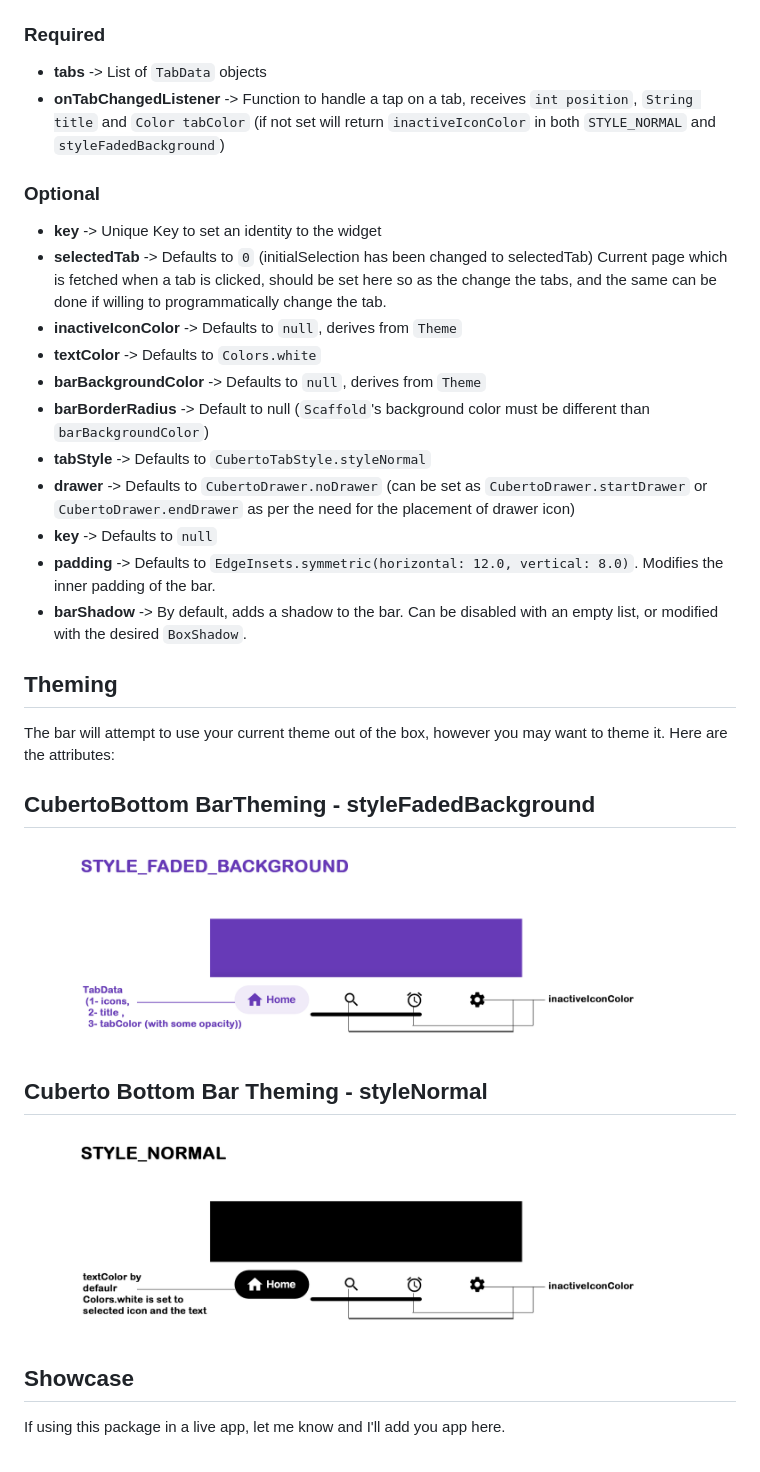
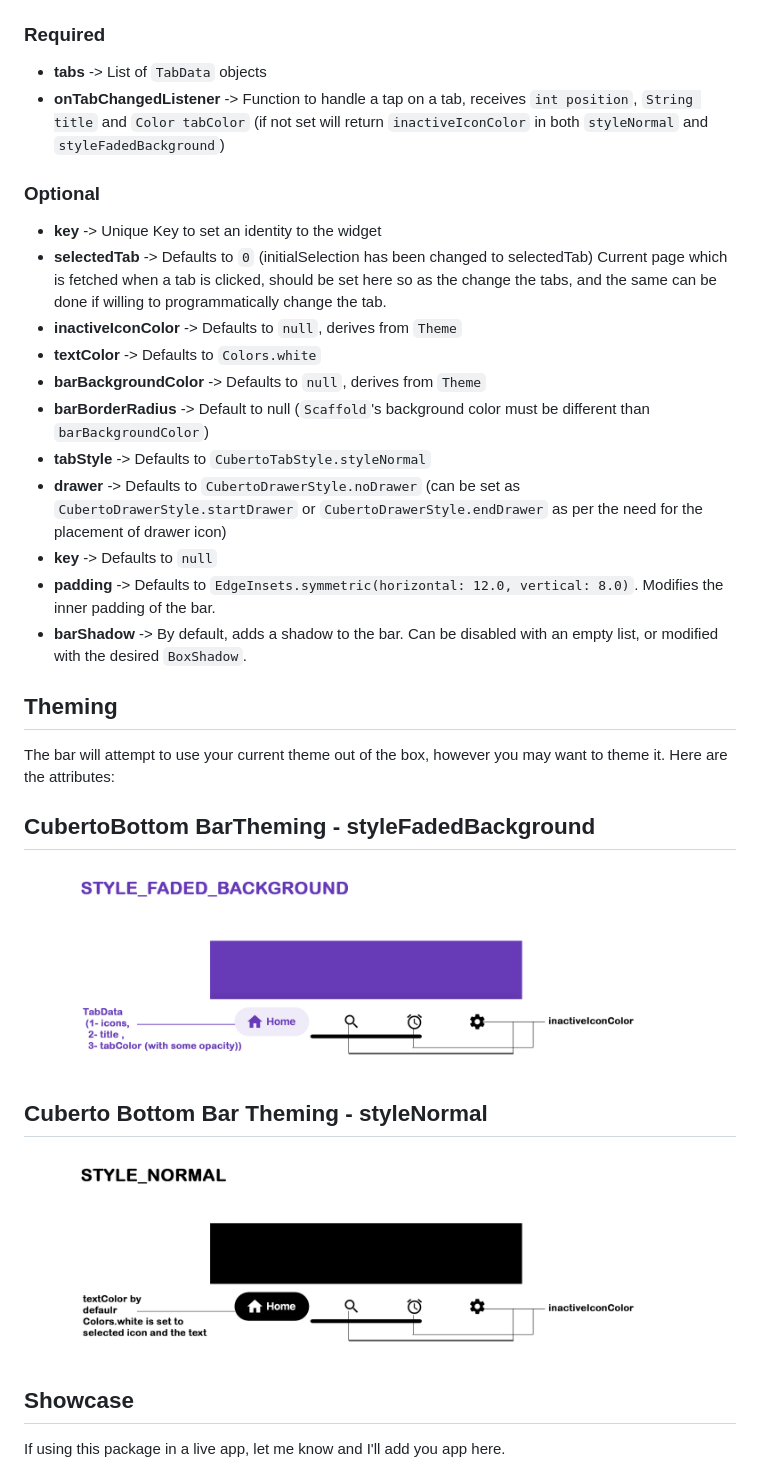
Before and after one commit to kushalmahapatro/cuberto_bottom_bar, a Markdown page: README.md, the part around the change printed below. Drawn GitHub-style.

```diff
--- a/README.md
+++ b/README.md
@@ -94,7 +77,7 @@ tabs.add(Tabs(Icons.settings, "Settings", Colors.teal, getGradient(Colors.teal))
 ### Required
 
 - **tabs** -> List of `TabData` objects
-- **onTabChangedListener** -> Function to handle a tap on a tab, receives `int position`, `String title` and `Color tabColor` (if not set will return `inactiveIconColor` in both `STYLE_NORMAL` and `styleFadedBackground`)
+- **onTabChangedListener** -> Function to handle a tap on a tab, receives `int position`, `String title` and `Color tabColor` (if not set will return `inactiveIconColor` in both `styleNormal` and `styleFadedBackground`)
 
 ### Optional
 
@@ -105,7 +88,7 @@ tabs.add(Tabs(Icons.settings, "Settings", Colors.teal, getGradient(Colors.teal))
 - **barBackgroundColor** -> Defaults to `null`, derives from `Theme`
 - **barBorderRadius** -> Default to null (`Scaffold`'s background color must be different than `barBackgroundColor`)
 - **tabStyle** -> Defaults to `CubertoTabStyle.styleNormal`
-- **drawer** -> Defaults to `CubertoDrawer.noDrawer` (can be set as `CubertoDrawer.startDrawer` or `CubertoDrawer.endDrawer` as per the need for the placement of drawer icon)
+- **drawer** -> Defaults to `CubertoDrawerStyle.noDrawer` (can be set as `CubertoDrawerStyle.startDrawer` or `CubertoDrawerStyle.endDrawer` as per the need for the placement of drawer icon)
 - **key** -> Defaults to `null`
 - **padding** -> Defaults to `EdgeInsets.symmetric(horizontal: 12.0, vertical: 8.0)`. Modifies the inner padding of the bar.
 - **barShadow** -> By default, adds a shadow to the bar. Can be disabled with an empty list, or modified with the desired `BoxShadow`.
@@ -116,11 +99,11 @@ The bar will attempt to use your current theme out of the box, however you may w
 
 ## CubertoBottom BarTheming - styleFadedBackground
 
-![Cuberto Bottom Bar Theming - styleFadedBackground](https://github.com/kushalmahapatro/cuberto_bottom_bar/blob/master/image1.png "Cuberto Bottom Bar Theming - styleFadedBackground")
+![Cuberto Bottom Bar Theming - styleFadedBackground](image1.png "Cuberto Bottom Bar Theming - styleFadedBackground")
 
 ## Cuberto Bottom Bar Theming - styleNormal
 
-![Cuberto Bottom Bar Theming - styleNormal](https://github.com/kushalmahapatro/cuberto_bottom_bar/blob/master/image2.png "Cuberto Bottom Bar Theming - styleNormal")
+![Cuberto Bottom Bar Theming - styleNormal](image2.png "Cuberto Bottom Bar Theming - styleNormal")
 
 ## Showcase
 
```
Also changed, not shown: other parts of README.md (+24 -41 lines).
